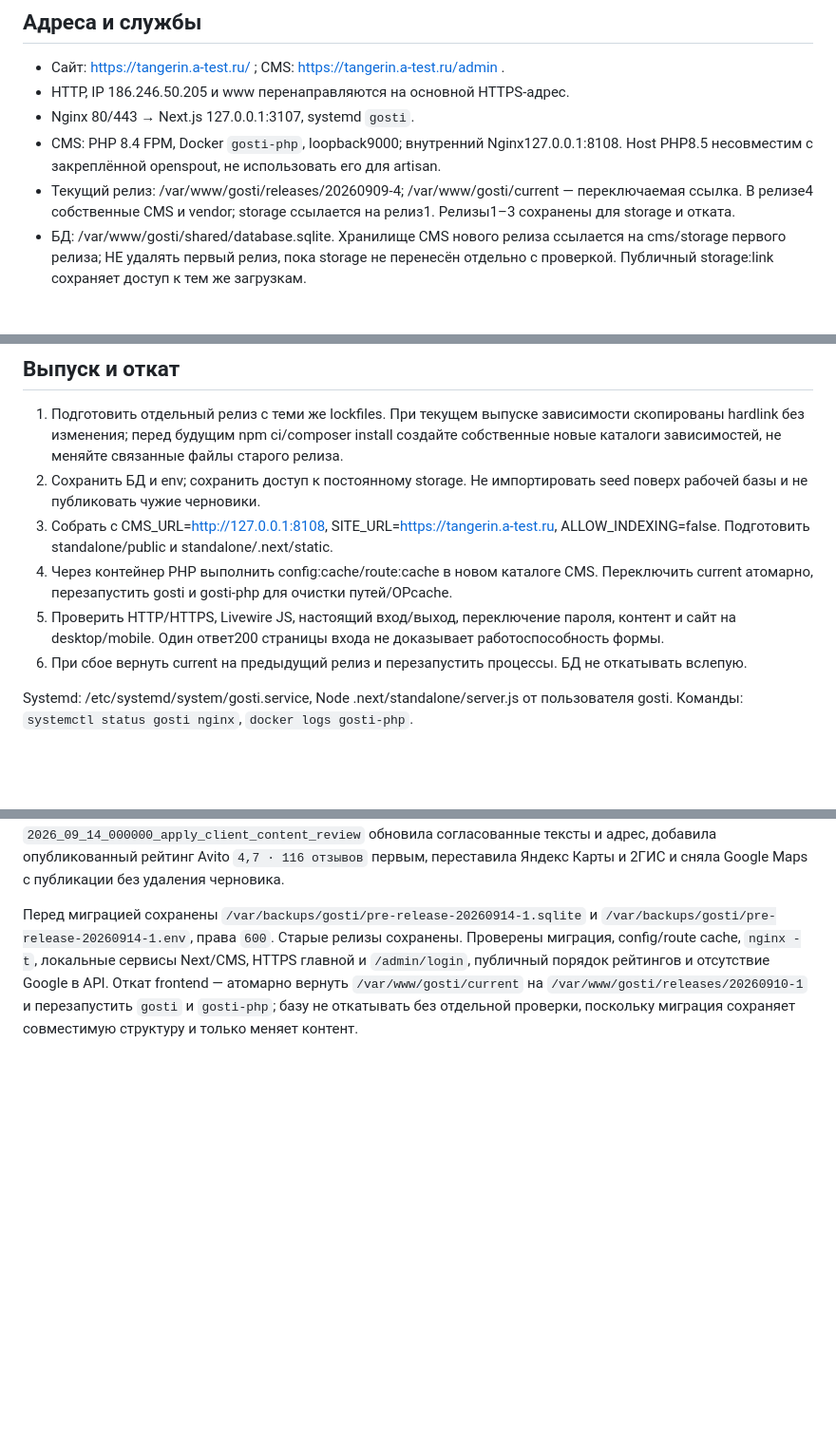
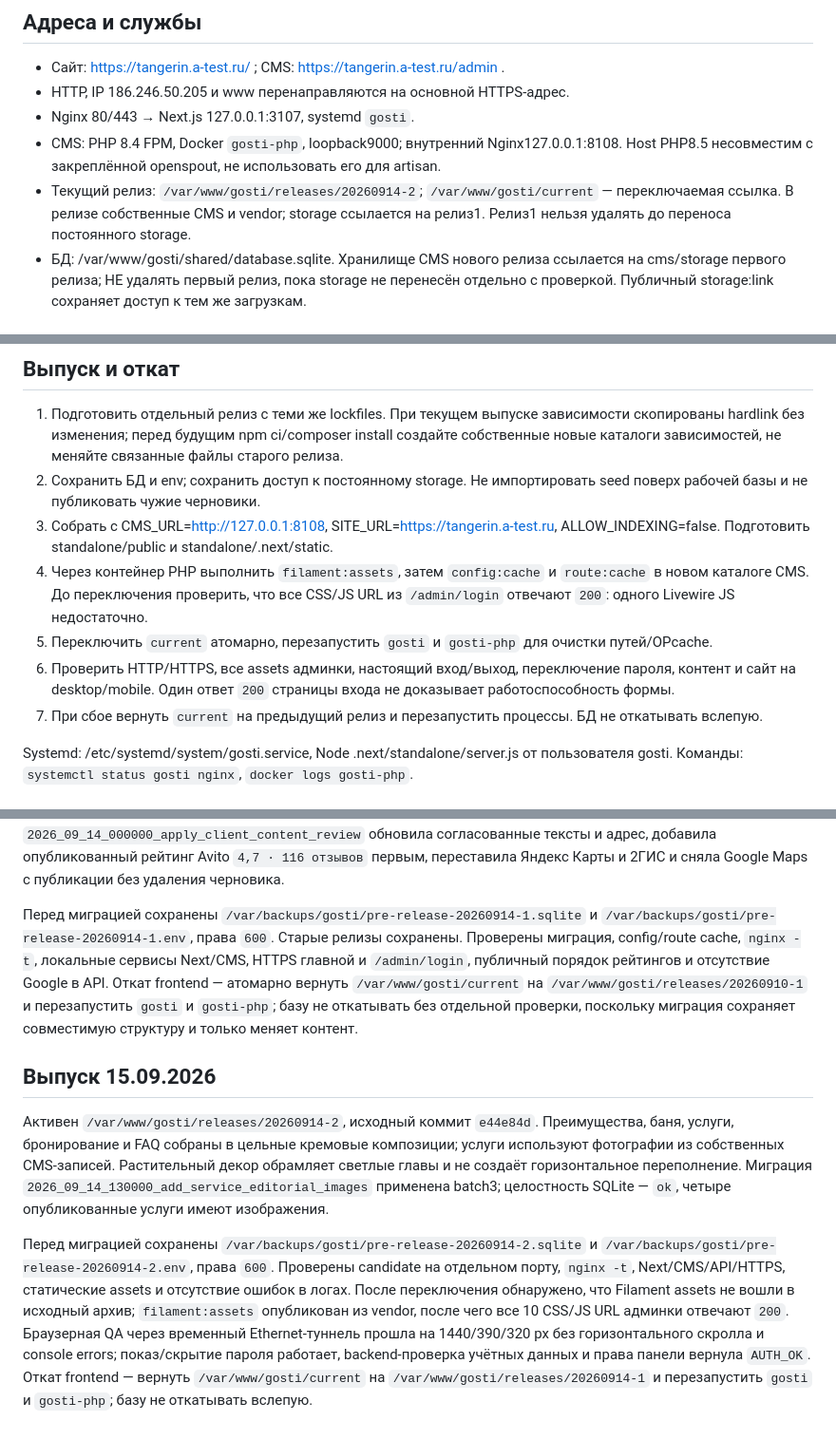
Before and after one commit to shelpakovzhenya-art/GoSTI44, a Markdown page: docs/deployment/deploy-runbook.md, 3 parts joined by grey strips. Shown at 95% size. Rendered like a GitHub page; blank space fills up the shorter version.

Commit message:
Document Filament asset publishing in releases

```diff
--- a/docs/deployment/deploy-runbook.md
+++ b/docs/deployment/deploy-runbook.md
@@ -6,7 +6,7 @@
 - HTTP, IP 186.246.50.205 и www перенаправляются на основной HTTPS-адрес.
 - Nginx 80/443 → Next.js 127.0.0.1:3107, systemd `gosti`.
 - CMS: PHP 8.4 FPM, Docker `gosti-php`, loopback9000; внутренний Nginx127.0.0.1:8108. Host PHP8.5 несовместим с закреплённой openspout, не использовать его для artisan.
-- Текущий релиз: /var/www/gosti/releases/20260909-4; /var/www/gosti/current — переключаемая ссылка. В релизе4 собственные CMS и vendor; storage ссылается на релиз1. Релизы1–3 сохранены для storage и отката.
+- Текущий релиз: `/var/www/gosti/releases/20260914-2`; `/var/www/gosti/current` — переключаемая ссылка. В релизе собственные CMS и vendor; storage ссылается на релиз1. Релиз1 нельзя удалять до переноса постоянного storage.
 - БД: /var/www/gosti/shared/database.sqlite. Хранилище CMS нового релиза ссылается на cms/storage первого релиза; НЕ удалять первый релиз, пока storage не перенесён отдельно с проверкой. Публичный storage:link сохраняет доступ к тем же загрузкам.
 
 ## Сеть и HTTPS
@@ -33,9 +33,10 @@ location ~ ^/(admin|livewire(?:-[a-z0-9]+)?|api/content|up|storage|css|js|fonts)
 1. Подготовить отдельный релиз с теми же lockfiles. При текущем выпуске зависимости скопированы hardlink без изменения; перед будущим npm ci/composer install создайте собственные новые каталоги зависимостей, не меняйте связанные файлы старого релиза.
 2. Сохранить БД и env; сохранить доступ к постоянному storage. Не импортировать seed поверх рабочей базы и не публиковать чужие черновики.
 3. Собрать с CMS_URL=http://127.0.0.1:8108, SITE_URL=https://tangerin.a-test.ru, ALLOW_INDEXING=false. Подготовить standalone/public и standalone/.next/static.
-4. Через контейнер PHP выполнить config:cache/route:cache в новом каталоге CMS. Переключить current атомарно, перезапустить gosti и gosti-php для очистки путей/OPcache.
-5. Проверить HTTP/HTTPS, Livewire JS, настоящий вход/выход, переключение пароля, контент и сайт на desktop/mobile. Один ответ200 страницы входа не доказывает работоспособность формы.
-6. При сбое вернуть current на предыдущий релиз и перезапустить процессы. БД не откатывать вслепую.
+4. Через контейнер PHP выполнить `filament:assets`, затем `config:cache` и `route:cache` в новом каталоге CMS. До переключения проверить, что все CSS/JS URL из `/admin/login` отвечают `200`: одного Livewire JS недостаточно.
+5. Переключить `current` атомарно, перезапустить `gosti` и `gosti-php` для очистки путей/OPcache.
+6. Проверить HTTP/HTTPS, все assets админки, настоящий вход/выход, переключение пароля, контент и сайт на desktop/mobile. Один ответ `200` страницы входа не доказывает работоспособность формы.
+7. При сбое вернуть `current` на предыдущий релиз и перезапустить процессы. БД не откатывать вслепую.
 
 Systemd: /etc/systemd/system/gosti.service, Node .next/standalone/server.js от пользователя gosti. Команды: `systemctl status gosti nginx`, `docker logs gosti-php`.
 
@@ -62,3 +63,9 @@ Systemd: /etc/systemd/system/gosti.service, Node .next/standalone/server.js от
 Активен `/var/www/gosti/releases/20260914-1`, исходный коммит `7119865`. Релиз содержит production standalone-сборку и собственную копию CMS; постоянное хранилище по-прежнему связано с релизом1. Миграция `2026_09_14_000000_apply_client_content_review` обновила согласованные тексты и адрес, добавила опубликованный рейтинг Avito `4,7 · 116 отзывов` первым, переставила Яндекс Карты и 2ГИС и сняла Google Maps с публикации без удаления черновика.
 
 Перед миграцией сохранены `/var/backups/gosti/pre-release-20260914-1.sqlite` и `/var/backups/gosti/pre-release-20260914-1.env`, права `600`. Старые релизы сохранены. Проверены миграция, config/route cache, `nginx -t`, локальные сервисы Next/CMS, HTTPS главной и `/admin/login`, публичный порядок рейтингов и отсутствие Google в API. Откат frontend — атомарно вернуть `/var/www/gosti/current` на `/var/www/gosti/releases/20260910-1` и перезапустить `gosti` и `gosti-php`; базу не откатывать без отдельной проверки, поскольку миграция сохраняет совместимую структуру и только меняет контент.
+
+## Выпуск 15.09.2026
+
+Активен `/var/www/gosti/releases/20260914-2`, исходный коммит `e44e84d`. Преимущества, баня, услуги, бронирование и FAQ собраны в цельные кремовые композиции; услуги используют фотографии из собственных CMS-записей. Растительный декор обрамляет светлые главы и не создаёт горизонтальное переполнение. Миграция `2026_09_14_130000_add_service_editorial_images` применена batch3; целостность SQLite — `ok`, четыре опубликованные услуги имеют изображения.
+
+Перед миграцией сохранены `/var/backups/gosti/pre-release-20260914-2.sqlite` и `/var/backups/gosti/pre-release-20260914-2.env`, права `600`. Проверены candidate на отдельном порту, `nginx -t`, Next/CMS/API/HTTPS, статические assets и отсутствие ошибок в логах. После переключения обнаружено, что Filament assets не вошли в исходный архив; `filament:assets` опубликован из vendor, после чего все 10 CSS/JS URL админки отвечают `200`. Браузерная QA через временный Ethernet-туннель прошла на 1440/390/320 px без горизонтального скролла и console errors; показ/скрытие пароля работает, backend-проверка учётных данных и права панели вернула `AUTH_OK`. Откат frontend — вернуть `/var/www/gosti/current` на `/var/www/gosti/releases/20260914-1` и перезапустить `gosti` и `gosti-php`; базу не откатывать вслепую.
```
Also changed, not shown: other parts of docs/deployment/deploy-runbook.md (+1 -1 lines).
